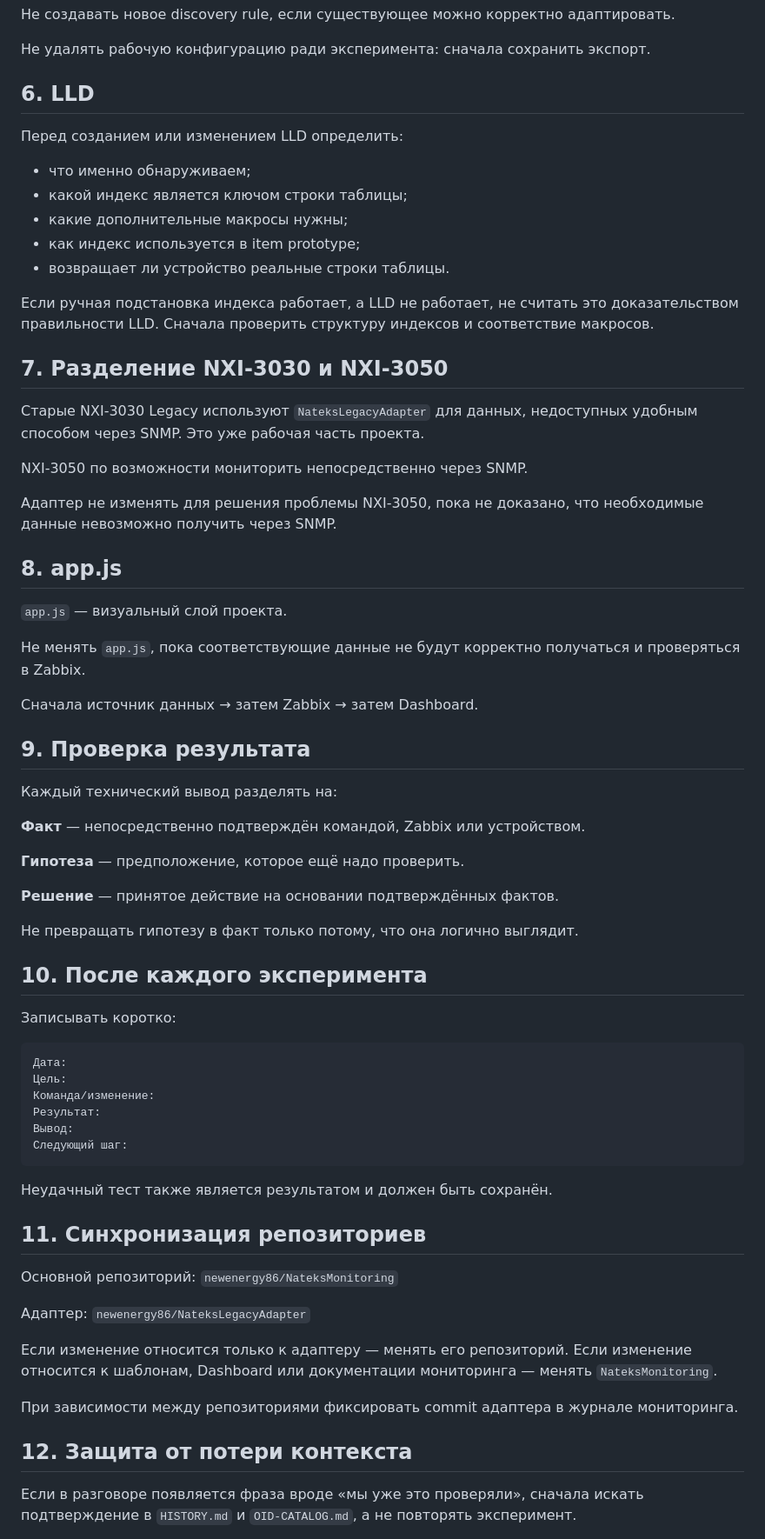
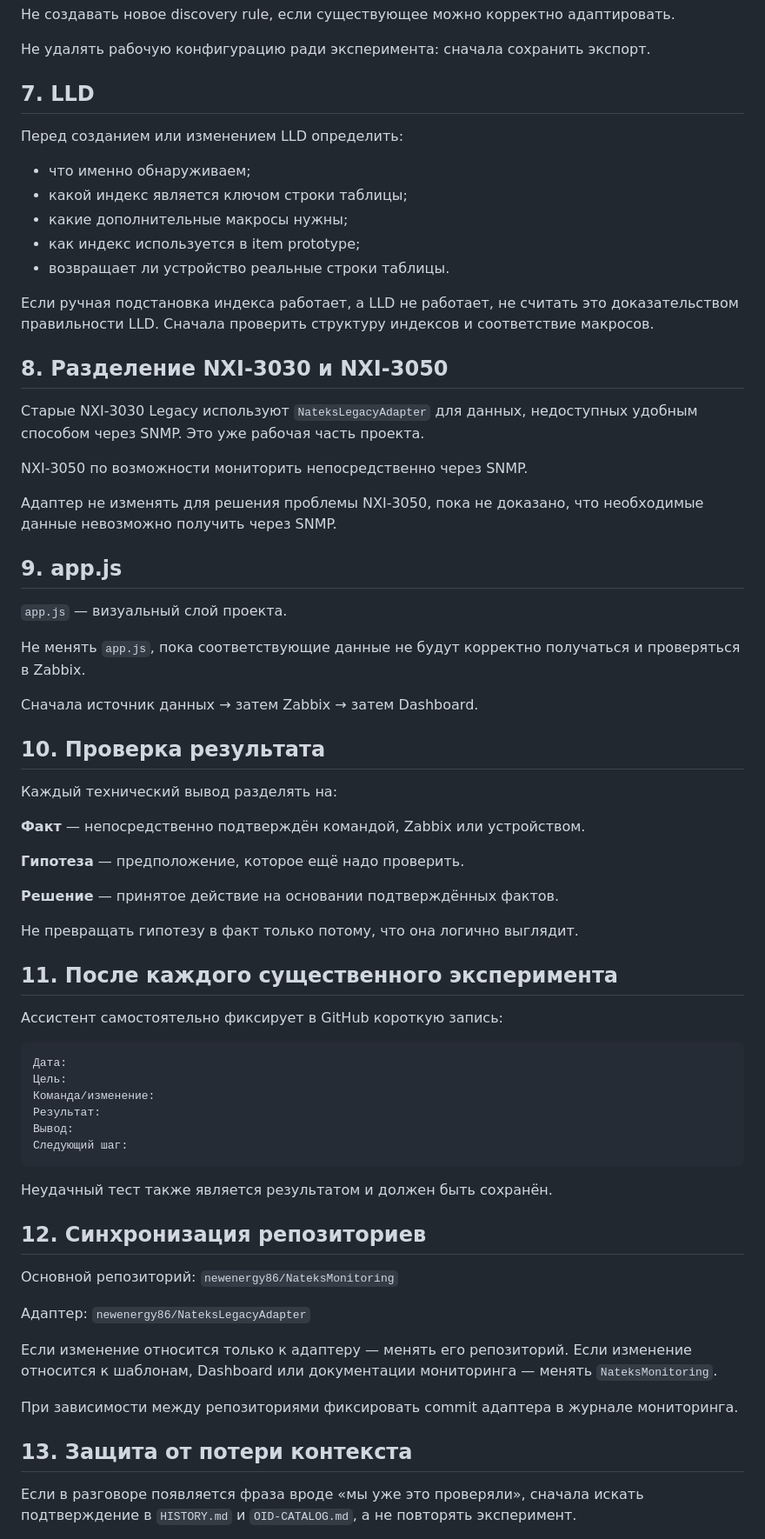
Before and after one commit to newenergy86/NateksMonitoring, a Markdown page: docs/PROJECT-GUIDE.md, the part around one of its changes. Shown at 87% size. GitHub-like rendering.

````diff
--- a/docs/PROJECT-GUIDE.md
+++ b/docs/PROJECT-GUIDE.md
@@ -71,7 +89,7 @@ OID считается рабочим только после успешного
 
 Не удалять рабочую конфигурацию ради эксперимента: сначала сохранить экспорт.
 
-## 6. LLD
+## 7. LLD
 
 Перед созданием или изменением LLD определить:
 
@@ -83,7 +101,7 @@ OID считается рабочим только после успешного
 
 Если ручная подстановка индекса работает, а LLD не работает, не считать это доказательством правильности LLD. Сначала проверить структуру индексов и соответствие макросов.
 
-## 7. Разделение NXI-3030 и NXI-3050
+## 8. Разделение NXI-3030 и NXI-3050
 
 Старые NXI-3030 Legacy используют `NateksLegacyAdapter` для данных, недоступных удобным способом через SNMP. Это уже рабочая часть проекта.
 
@@ -91,7 +109,7 @@ NXI-3050 по возможности мониторить непосредств
 
 Адаптер не изменять для решения проблемы NXI-3050, пока не доказано, что необходимые данные невозможно получить через SNMP.
 
-## 8. app.js
+## 9. app.js
 
 `app.js` — визуальный слой проекта.
 
@@ -99,7 +117,7 @@ NXI-3050 по возможности мониторить непосредств
 
 Сначала источник данных → затем Zabbix → затем Dashboard.
 
-## 9. Проверка результата
+## 10. Проверка результата
 
 Каждый технический вывод разделять на:
 
@@ -111,9 +129,9 @@ NXI-3050 по возможности мониторить непосредств
 
 Не превращать гипотезу в факт только потому, что она логично выглядит.
 
-## 10. После каждого эксперимента
+## 11. После каждого существенного эксперимента
 
-Записывать коротко:
+Ассистент самостоятельно фиксирует в GitHub короткую запись:
 
 ```text
 Дата:
@@ -126,7 +144,7 @@ NXI-3050 по возможности мониторить непосредств
 
 Неудачный тест также является результатом и должен быть сохранён.
 
-## 11. Синхронизация репозиториев
+## 12. Синхронизация репозиториев
 
 Основной репозиторий:
 `newenergy86/NateksMonitoring`
@@ -139,7 +157,7 @@ NXI-3050 по возможности мониторить непосредств
 
 При зависимости между репозиториями фиксировать commit адаптера в журнале мониторинга.
 
-## 12. Защита от потери контекста
+## 13. Защита от потери контекста
 
 Если в разговоре появляется фраза вроде «мы уже это проверяли», сначала искать подтверждение в `HISTORY.md` и `OID-CATALOG.md`, а не повторять эксперимент.
 
````
Also changed, not shown: other parts of docs/PROJECT-GUIDE.md (+35 -9 lines).
